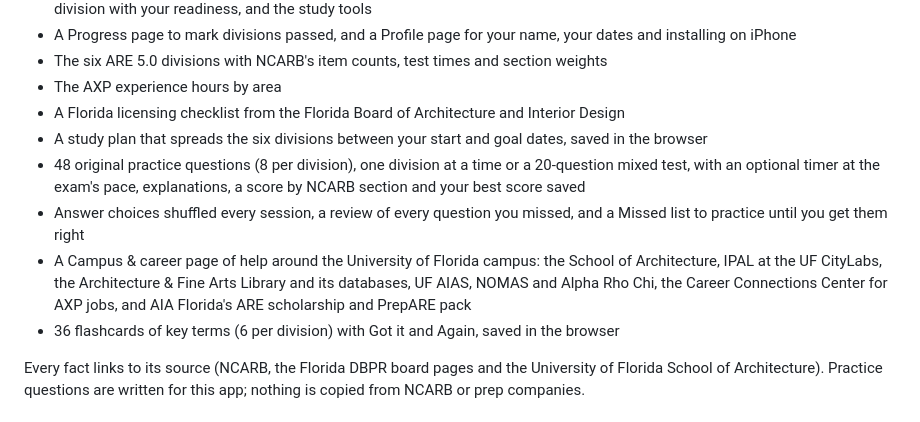
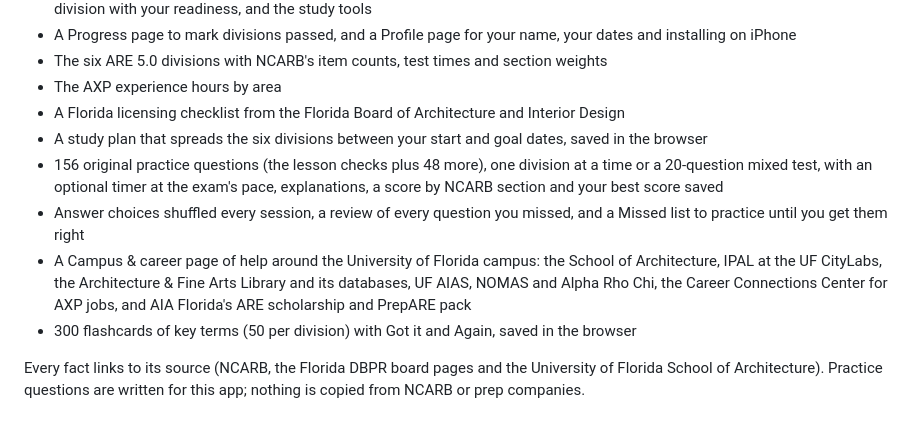
Before and after one commit to TheoYanvno/florida-architect-exam-prep, a Markdown page: README.md, the part around one of its changes. Drawn GitHub-style.

```diff
--- a/README.md
+++ b/README.md
@@ -28,10 +32,10 @@ It opens full screen from its own icon, keeps your progress on the phone, and wo
 - The AXP experience hours by area
 - A Florida licensing checklist from the Florida Board of Architecture and Interior Design
 - A study plan that spreads the six divisions between your start and goal dates, saved in the browser
-- 48 original practice questions (8 per division), one division at a time or a 20-question mixed test, with an optional timer at the exam's pace, explanations, a score by NCARB section and your best score saved
+- 156 original practice questions (the lesson checks plus 48 more), one division at a time or a 20-question mixed test, with an optional timer at the exam's pace, explanations, a score by NCARB section and your best score saved
 - Answer choices shuffled every session, a review of every question you missed, and a Missed list to practice until you get them right
 - A Campus & career page of help around the University of Florida campus: the School of Architecture, IPAL at the UF CityLabs, the Architecture & Fine Arts Library and its databases, UF AIAS, NOMAS and Alpha Rho Chi, the Career Connections Center for AXP jobs, and AIA Florida's ARE scholarship and PrepARE pack
-- 36 flashcards of key terms (6 per division) with Got it and Again, saved in the browser
+- 300 flashcards of key terms (50 per division) with Got it and Again, saved in the browser
 
 Every fact links to its source (NCARB, the Florida DBPR board pages and the University of Florida School of Architecture). Practice questions are written for this app; nothing is copied from NCARB or prep companies.
 
```
Also changed, not shown: other parts of README.md (+6 -2 lines), screenshots/course.png (added), screenshots/home.png, screenshots/lesson.png (added), screenshots/progress.png, 7 other files.
